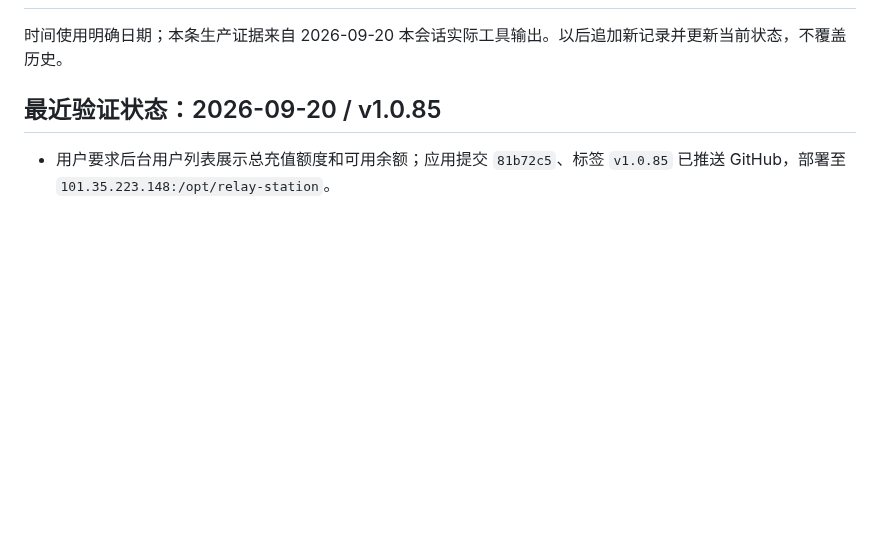
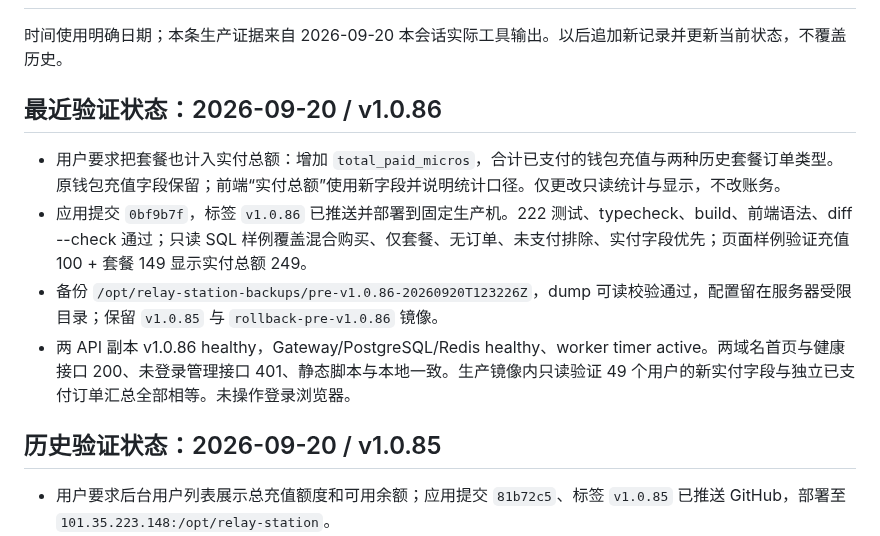
Before and after one commit to qianyu1987/api, a Markdown page: docs/OPERATIONS_LOG.md, the part around the change. GitHub-like rendering; blank space fills up the shorter version.

Commit message:
docs: record v1.0.86 combined payment totals

```diff
--- a/docs/OPERATIONS_LOG.md
+++ b/docs/OPERATIONS_LOG.md
@@ -2,7 +2,14 @@
 
 时间使用明确日期；本条生产证据来自 2026-09-20 本会话实际工具输出。以后追加新记录并更新当前状态，不覆盖历史。
 
-## 最近验证状态：2026-09-20 / v1.0.85
+## 最近验证状态：2026-09-20 / v1.0.86
+
+- 用户要求把套餐也计入实付总额：增加 `total_paid_micros`，合计已支付的钱包充值与两种历史套餐订单类型。原钱包充值字段保留；前端“实付总额”使用新字段并说明统计口径。仅更改只读统计与显示，不改账务。
+- 应用提交 `0bf9b7f`，标签 `v1.0.86` 已推送并部署到固定生产机。222 测试、typecheck、build、前端语法、diff --check 通过；只读 SQL 样例覆盖混合购买、仅套餐、无订单、未支付排除、实付字段优先；页面样例验证充值 100 + 套餐 149 显示实付总额 249。
+- 备份 `/opt/relay-station-backups/pre-v1.0.86-20260920T123226Z`，dump 可读校验通过，配置留在服务器受限目录；保留 `v1.0.85` 与 `rollback-pre-v1.0.86` 镜像。
+- 两 API 副本 v1.0.86 healthy，Gateway/PostgreSQL/Redis healthy、worker timer active。两域名首页与健康接口 200、未登录管理接口 401、静态脚本与本地一致。生产镜像内只读验证 49 个用户的新实付字段与独立已支付订单汇总全部相等。未操作登录浏览器。
+
+## 历史验证状态：2026-09-20 / v1.0.85
 
 - 用户要求后台用户列表展示总充值额度和可用余额；应用提交 `81b72c5`、标签 `v1.0.85` 已推送 GitHub，部署至 `101.35.223.148:/opt/relay-station`。
 - 新增累计充值额度（`wallet_topup` 流水累计实际到账，保留历史倍率），附实付金额（已支付钱包充值订单）；可用余额主显为钱包余额减冻结余额。套餐、返利和手工调账不计为钱包充值；只读展示，不改账务。
```
Also changed, not shown: docs/PROJECT_MEMORY.md (+1 -1 lines).
